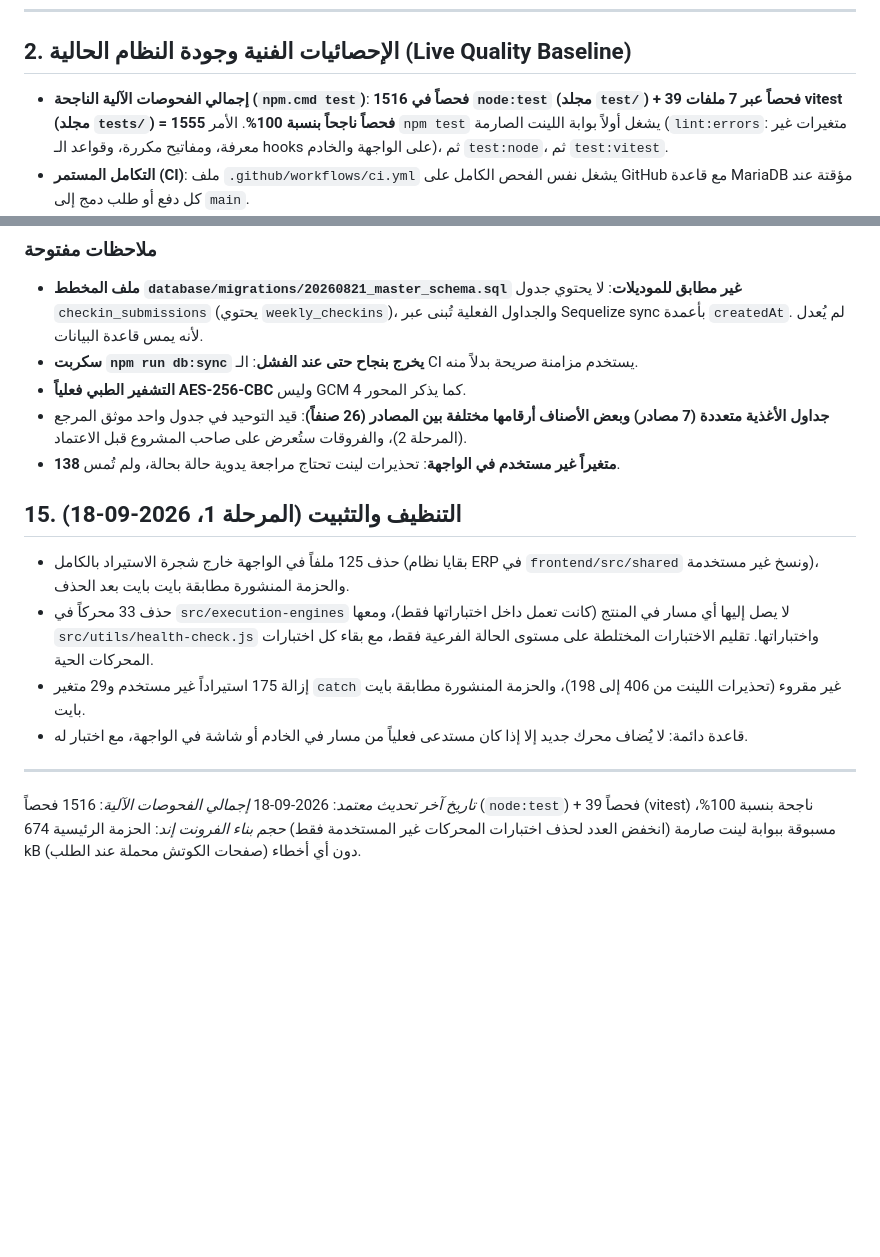
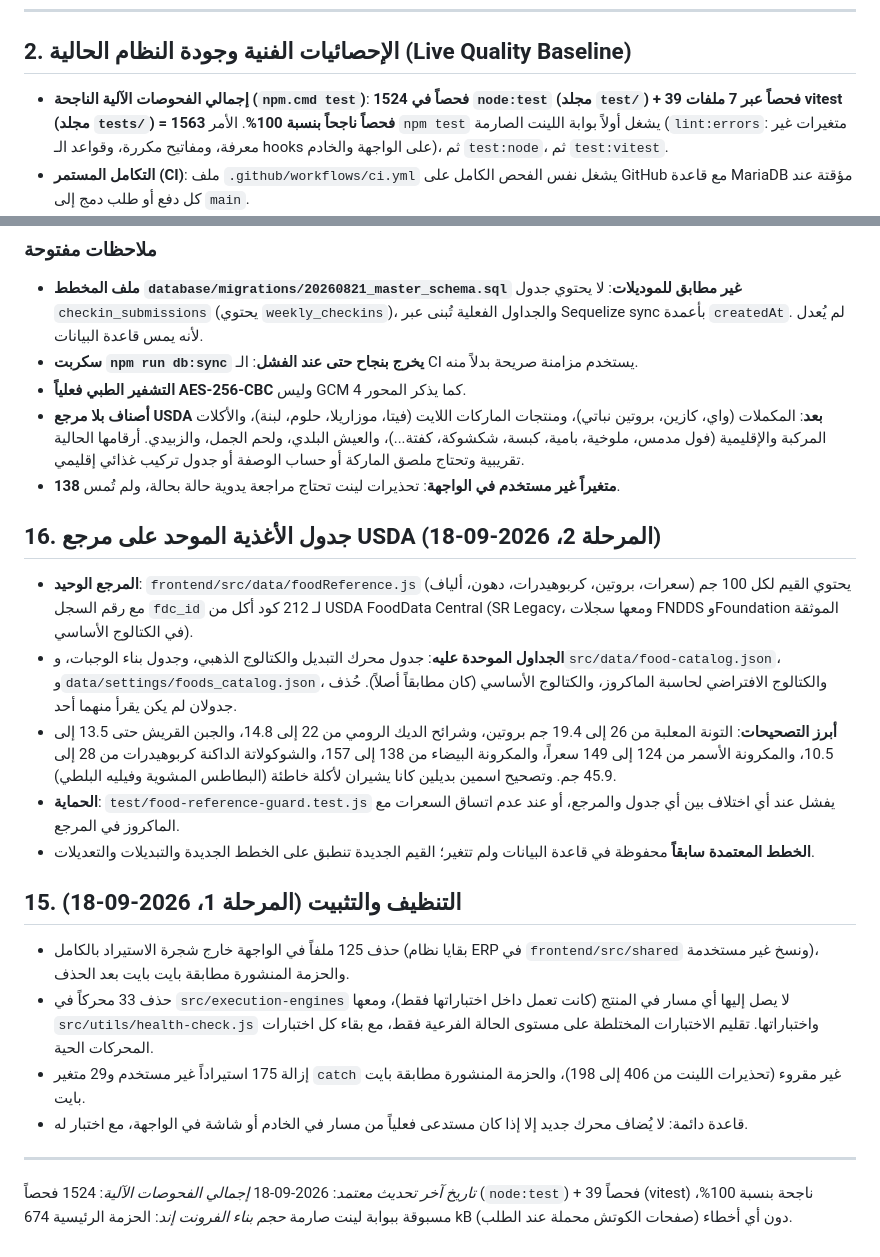
Before and after one commit to 8489mx/z-coaching-platform, a Markdown page: SYSTEM_CAPABILITIES.md, 2 parts joined by grey strips. GitHub-like rendering; blank space fills up the shorter version.

Commit message:
docs: record the unified USDA food reference and add engineering rules to GEMINI.md
GEMINI.md (read by Google AI Studio) now carries the quality and safety
rules: single food reference with fdc_id, engine single-source rules, no
unused engines, no hardcoded credentials, no silent health defaults,
database change protocol, and test/build evidence before claiming done.

Co-Authored-By: Claude Opus 5 <noreply@anthropic.com>

```diff
--- a/SYSTEM_CAPABILITIES.md
+++ b/SYSTEM_CAPABILITIES.md
@@ -35,7 +35,7 @@
 
 ## 2. الإحصائيات الفنية وجودة النظام الحالية (Live Quality Baseline)
 
-- **إجمالي الفحوصات الآلية الناجحة (`npm.cmd test`)**: **1516 فحصاً في `node:test` (مجلد `test/`) + 39 فحصاً عبر 7 ملفات vitest (مجلد `tests/`) = 1555 فحصاً ناجحاً بنسبة 100%**. الأمر `npm test` يشغل أولاً بوابة اللينت الصارمة (`lint:errors`: متغيرات غير معرفة، ومفاتيح مكررة، وقواعد الـ hooks على الواجهة والخادم)، ثم `test:node`، ثم `test:vitest`.
+- **إجمالي الفحوصات الآلية الناجحة (`npm.cmd test`)**: **1524 فحصاً في `node:test` (مجلد `test/`) + 39 فحصاً عبر 7 ملفات vitest (مجلد `tests/`) = 1563 فحصاً ناجحاً بنسبة 100%**. الأمر `npm test` يشغل أولاً بوابة اللينت الصارمة (`lint:errors`: متغيرات غير معرفة، ومفاتيح مكررة، وقواعد الـ hooks على الواجهة والخادم)، ثم `test:node`، ثم `test:vitest`.
 - **التكامل المستمر (CI)**: ملف `.github/workflows/ci.yml` يشغل نفس الفحص الكامل على GitHub مع قاعدة MariaDB مؤقتة عند كل دفع أو طلب دمج إلى `main`.
 - **متطلبات تشغيل الاختبارات**: قاعدة بيانات MariaDB محلية شغالة، وملف `.env` في جذر المشروع (أو متغيراته محملة في البيئة)، وبناء `frontend/dist` موجود مسبقاً (اختبار جاهزية Hostinger يفحصه). بدون هذه المتطلبات تفشل 14 حالة لأسباب بيئية وليست برمجية.
 - **بناء الإنتاج للواجهة (`npm.cmd --prefix frontend run build`)**: ناجح بدون أخطاء. صفحات الكوتش والإدارة مقسمة ومحملة عند الطلب (`React.lazy`)، فالحزمة الرئيسية التي يحملها المتدرب 674 kB (gzip: 181 kB) بدلاً من 1,807 kB.
@@ -444,8 +444,16 @@
 - **ملف المخطط `database/migrations/20260821_master_schema.sql` غير مطابق للموديلات**: لا يحتوي جدول `checkin_submissions` (يحتوي `weekly_checkins`)، والجداول الفعلية تُبنى عبر Sequelize sync بأعمدة `createdAt`. لم يُعدل لأنه يمس قاعدة البيانات.
 - **سكربت `npm run db:sync` يخرج بنجاح حتى عند الفشل**: الـ CI يستخدم مزامنة صريحة بدلاً منه.
 - **التشفير الطبي فعلياً AES-256-CBC** وليس GCM كما يذكر المحور 4.
-- **جداول الأغذية متعددة (7 مصادر) وبعض الأصناف أرقامها مختلفة بين المصادر (26 صنفاً)**: قيد التوحيد في جدول واحد موثق المرجع (المرحلة 2)، والفروقات ستُعرض على صاحب المشروع قبل الاعتماد.
+- **أصناف بلا مرجع USDA بعد**: المكملات (واي، كازين، بروتين نباتي)، ومنتجات الماركات اللايت (فيتا، موزاريلا، حلوم، لبنة)، والأكلات المركبة والإقليمية (فول مدمس، ملوخية، بامية، كبسة، شكشوكة، كفتة...)، والعيش البلدي، ولحم الجمل، والزبيدي. أرقامها الحالية تقريبية وتحتاج ملصق الماركة أو حساب الوصفة أو جدول تركيب غذائي إقليمي.
 - **138 متغيراً غير مستخدم في الواجهة**: تحذيرات لينت تحتاج مراجعة يدوية حالة بحالة، ولم تُمس.
+
+## 16. جدول الأغذية الموحد على مرجع USDA (المرحلة 2، 2026-09-18)
+
+- **المرجع الوحيد**: `frontend/src/data/foodReference.js` يحتوي القيم لكل 100 جم (سعرات، بروتين، كربوهيدرات، دهون، ألياف) مع رقم السجل `fdc_id` لـ 212 كود أكل من USDA FoodData Central (SR Legacy، ومعها سجلات FNDDS وFoundation الموثقة في الكتالوج الأساسي).
+- **الجداول الموحدة عليه**: جدول محرك التبديل والكتالوج الذهبي، وجدول بناء الوجبات، و`src/data/food-catalog.json`، و`data/settings/foods_catalog.json`، والكتالوج الافتراضي لحاسبة الماكروز، والكتالوج الأساسي (كان مطابقاً أصلاً). حُذف جدولان لم يكن يقرأ منهما أحد.
+- **أبرز التصحيحات**: التونة المعلبة من 26 إلى 19.4 جم بروتين، وشرائح الديك الرومي من 22 إلى 14.8، والجبن القريش حتى 13.5 إلى 10.5، والمكرونة الأسمر من 124 إلى 149 سعراً، والمكرونة البيضاء من 138 إلى 157، والشوكولاتة الداكنة كربوهيدرات من 28 إلى 45.9 جم. وتصحيح اسمين بديلين كانا يشيران لأكلة خاطئة (البطاطس المشوية وفيليه البلطي).
+- **الحماية**: `test/food-reference-guard.test.js` يفشل عند أي اختلاف بين أي جدول والمرجع، أو عند عدم اتساق السعرات مع الماكروز في المرجع.
+- **الخطط المعتمدة سابقاً** محفوظة في قاعدة البيانات ولم تتغير؛ القيم الجديدة تنطبق على الخطط الجديدة والتبديلات والتعديلات.
 
 ## 15. التنظيف والتثبيت (المرحلة 1، 2026-09-18)
 
@@ -457,5 +465,5 @@
 ---
 
 *تاريخ آخر تحديث معتمد*: 2026-09-18
-*إجمالي الفحوصات الآلية*: 1516 فحصاً (`node:test`) + 39 فحصاً (vitest) ناجحة بنسبة 100%، مسبوقة ببوابة لينت صارمة (انخفض العدد لحذف اختبارات المحركات غير المستخدمة فقط)
+*إجمالي الفحوصات الآلية*: 1524 فحصاً (`node:test`) + 39 فحصاً (vitest) ناجحة بنسبة 100%، مسبوقة ببوابة لينت صارمة
 *حجم بناء الفرونت إند*: الحزمة الرئيسية 674 kB (صفحات الكوتش محملة عند الطلب) دون أي أخطاء.
```
Also changed, not shown: GEMINI.md (+9 -0 lines).
